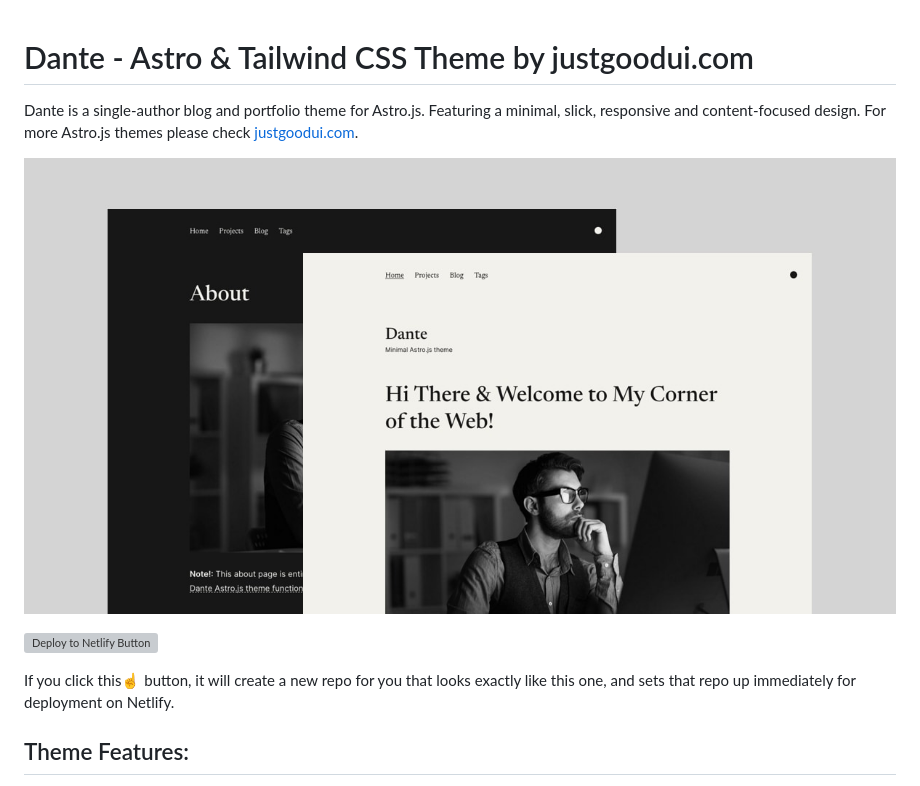
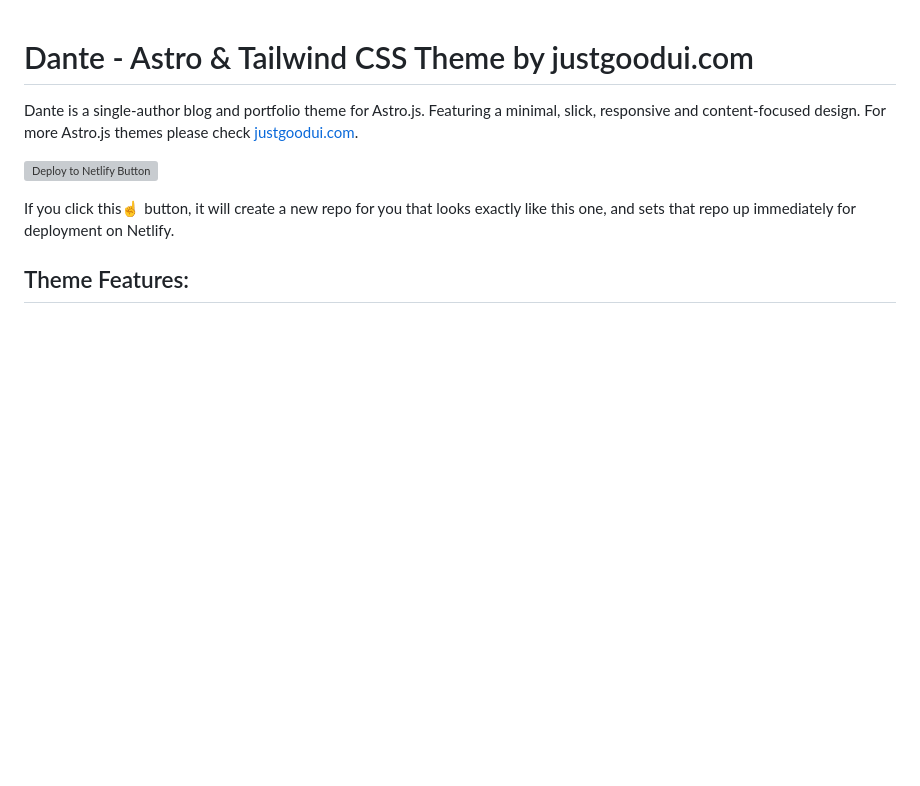
Before and after one commit to daysgobye/pragmatic_blog, a Markdown page: README.md, the part around the change. Rendered like a GitHub page; blank space fills up the shorter version; grey boxes are pictures that could not be loaded.

```diff
--- a/README.md
+++ b/README.md
@@ -2,7 +2,6 @@
 
 Dante is a single-author blog and portfolio theme for Astro.js. Featuring a minimal, slick, responsive and content-focused design. For more Astro.js themes please check [justgoodui.com](https://justgoodui.com/).
 
-![Dante Astro.js Theme](public/dante-preview.jpg)
 
 [![Deploy to Netlify Button](https://www.netlify.com/img/deploy/button.svg)](https://app.netlify.com/start/deploy?repository=https://github.com/JustGoodUI/dante-astro-theme)
 
```
